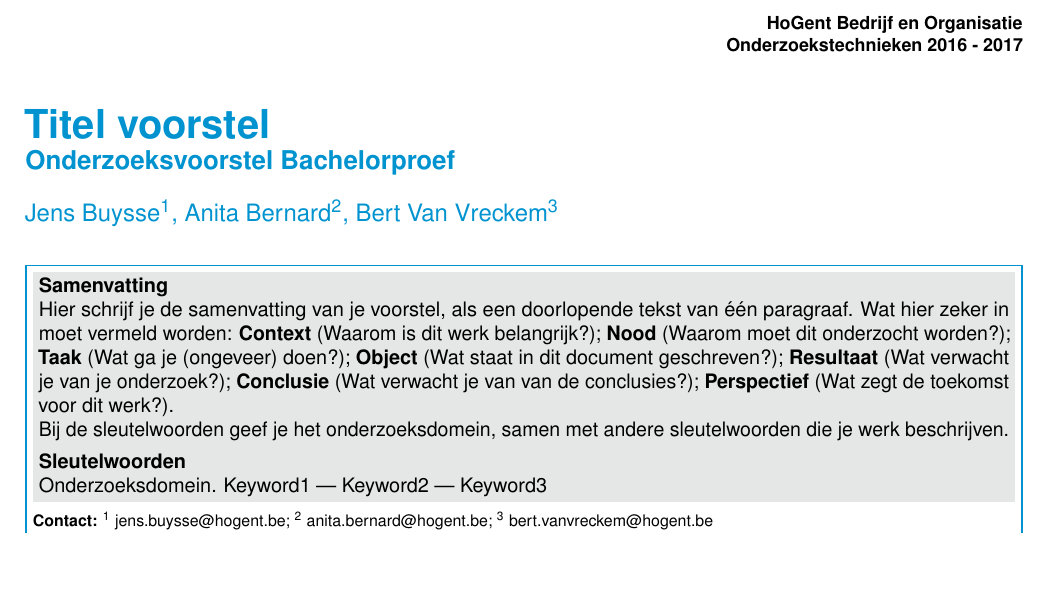
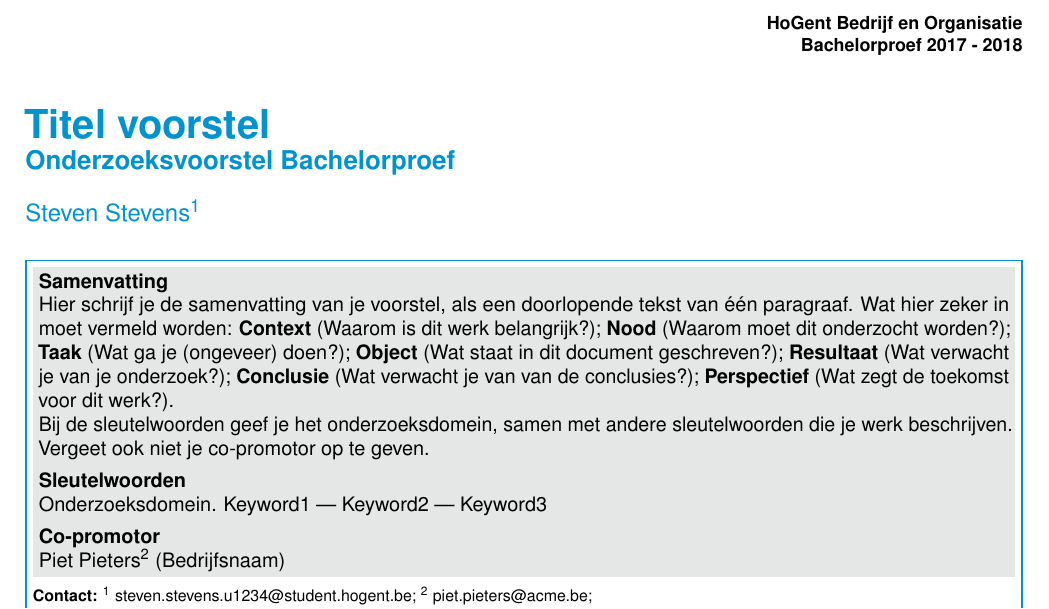
Before and after one commit to Laurensdevos2001/bachelorproef-2024-2025-laurensDeVos, a LaTeX document (voorstel/naam_voornaam_voorstel.tex, which reads voorstel/voorstel.cls): part of the page, cut so that both start at the same text, the shorter picture padded with empty space. Compiled offline with pdfLaTeX.

Commit message:
Co-promotor toegevoegd

```diff
--- a/voorstel/naam_voornaam_voorstel.tex
+++ b/voorstel/naam_voornaam_voorstel.tex
@@ -17,8 +10,8 @@
 % Metadata over het artikel
 %------------------------------------------------------------------------------
 
-\JournalInfo{HoGent Bedrijf en Organisatie} % Journal information
-\Archive{Onderzoekstechnieken 2016 - 2017} % Additional notes (e.g. copyright, DOI, review/research article)
+\JournalInfo{HoGent Bedrijf en Organisatie}
+\Archive{Bachelorproef 2017 - 2018} % Of: Onderzoekstechnieken
 
 %---------- Titel & auteur ----------------------------------------------------
 
@@ -27,14 +20,16 @@
 \PaperType{Onderzoeksvoorstel Bachelorproef} % Type document
 
 % TODO: vul je eigen naam in als auteur, geef ook je emailadres mee!
-\Authors{Jens Buysse\textsuperscript{1}, Anita Bernard\textsuperscript{2}, Bert Van Vreckem\textsuperscript{3}} % Authors
+\Authors{Steven Stevens\textsuperscript{1}} % Authors
+\CoPromotor{Piet Pieters\textsuperscript{2} (Bedrijfsnaam)}
 \affiliation{\textbf{Contact:}
-  \textsuperscript{1} \href{mailto:jens.buysse@hogent.be}{jens.buysse@hogent.be};
-  \textsuperscript{2} \href{mailto:anita.bernard@hogent.be}{anita.bernard@hogent.be};
-  \textsuperscript{3} \href{mailto:bert.vanvreckem@hogent.be}{bert.vanvreckem@hogent.be}}
+  \textsuperscript{1} \href{mailto:steven.stevens.u1234@student.hogent.be}{steven.stevens.u1234@student.hogent.be};
+  \textsuperscript{2} \href{mailto:piet.pieters@acme.be}{piet.pieters@acme.be};
+}
+
 
 %---------- Abstract ----------------------------------------------------------
 
-  \Abstract{Hier schrijf je de samenvatting van je voorstel, als een doorlopende tekst van één paragraaf. Wat hier zeker in moet vermeld worden: \textbf{Context} (Waarom is dit werk belangrijk?); \textbf{Nood} (Waarom moet dit onderzocht worden?); \textbf{Taak} (Wat ga je (ongeveer) doen?); \textbf{Object} (Wat staat in dit document geschreven?); \textbf{Resultaat} (Wat verwacht je van je onderzoek?); \textbf{Conclusie} (Wat verwacht je van van de conclusies?); \textbf{Perspectief} (Wat zegt de toekomst voor dit werk?).
+\Abstract{Hier schrijf je de samenvatting van je voorstel, als een doorlopende tekst van één paragraaf. Wat hier zeker in moet vermeld worden: \textbf{Context} (Waarom is dit werk belangrijk?); \textbf{Nood} (Waarom moet dit onderzocht worden?); \textbf{Taak} (Wat ga je (ongeveer) doen?); \textbf{Object} (Wat staat in dit document geschreven?); \textbf{Resultaat} (Wat verwacht je van je onderzoek?); \textbf{Conclusie} (Wat verwacht je van van de conclusies?); \textbf{Perspectief} (Wat zegt de toekomst voor dit werk?).
 
 Bij de sleutelwoorden geef je het onderzoeksdomein, samen met andere sleutelwoorden die je werk beschrijven.
--- a/voorstel/voorstel.cls
+++ b/voorstel/voorstel.cls
@@ -198,6 +198,7 @@ justification=raggedright]{caption}
 \newcommand{\JournalInfo}[1]{\def\@JournalInfo{#1}}
 \newcommand{\Abstract}[1]{\def\@Abstract{#1}}
 \newcommand{\Keywords}[1]{\def\@Keywords{#1}}
+\newcommand{\CoPromotor}[1]{\def\@CoPromotor{#1}}
 
 % ---------------------------------------------------------------------
 \setlength{\columnsep}{0.55cm} % Distance between the two columns of text
@@ -218,11 +219,14 @@ justification=raggedright]{caption}
 \parbox{\textwidth-2\fboxsep-2\fboxrule}{\centering%
 \colorbox{color2!10}{%
 \parbox{\textwidth-4\fboxsep-2\fboxrule}{%
+\sffamily\textbf{\abstractname}\\\@Abstract%
 \ifx\@Keywords\@empty%
-\sffamily\textbf{\abstractname}\\\@Abstract%
 \else%
-\sffamily\textbf{\abstractname}\\\@Abstract\\[4pt]%
-\textbf{\keywordname}\\\@Keywords%
+\\[4pt]\textbf{\keywordname}\\\@Keywords%
+\fi%
+\ifx\@CoPromotor\@empty%
+\else%
+\\[4pt]\textbf{Co-promotor}\\\@CoPromotor%
 \fi%
 }%
 }%
```
Also changed, not shown: voorstel/naam_voornaam_voorstel.pdf, voorstel/naam_voornaam_voorstel.tex (14 more changed lines).
